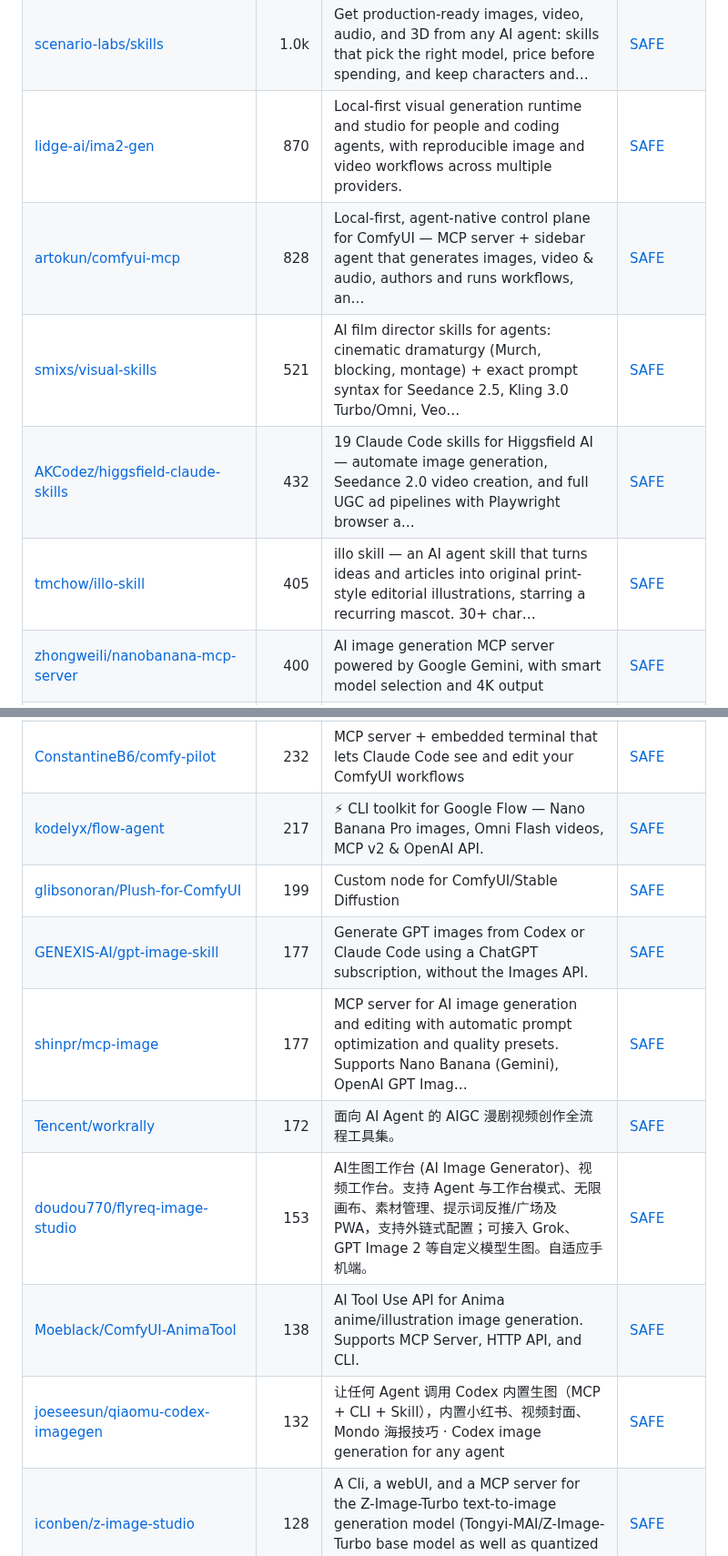
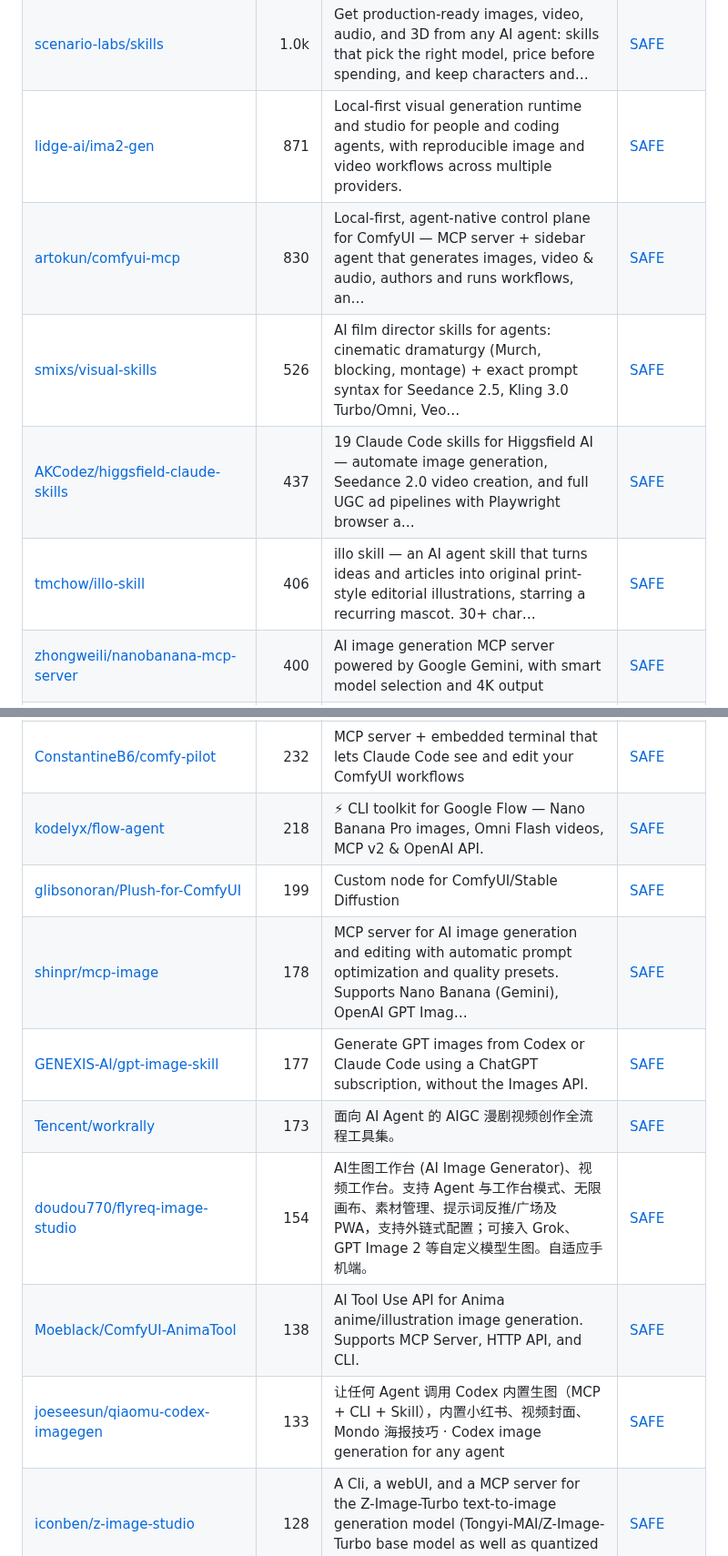
Before and after one commit to zhuyansen/awesome-ai-image-skills, a Markdown page: README.md, 2 parts joined by grey strips. Shown at 91% size. Rendered like a GitHub page.

```diff
--- a/README.md
+++ b/README.md
@@ -55,23 +55,23 @@ The questions are answered by a decision model reading each README, not by hand.
 | [jau123/MeiGen-AI-Design-MCP](https://github.com/jau123/MeiGen-AI-Design-MCP) | 1.8k | Discover inspiration and create images and videos with the latest AI models. Works with ChatGPT, Claude, Cursor, and other MCP clients. | [SAFE](https://agentskillshub.top/skill/jau123/MeiGen-AI-Design-MCP/?utm_source=github&utm_medium=awesome-list) |
 | [MiniMax-AI/MiniMax-MCP](https://github.com/MiniMax-AI/MiniMax-MCP) | 1.6k | Official MiniMax Model Context Protocol (MCP) server that enables interaction with powerful Text to Speech, image generation and video generation API… | [SAFE](https://agentskillshub.top/skill/MiniMax-AI/MiniMax-MCP/?utm_source=github&utm_medium=awesome-list) |
 | [scenario-labs/skills](https://github.com/scenario-labs/skills) | 1.0k | Get production-ready images, video, audio, and 3D from any AI agent: skills that pick the right model, price before spending, and keep characters and… | [SAFE](https://agentskillshub.top/skill/scenario-labs/skills/?utm_source=github&utm_medium=awesome-list) |
-| [lidge-ai/ima2-gen](https://github.com/lidge-ai/ima2-gen) | 870 | Local-first visual generation runtime and studio for people and coding agents, with reproducible image and video workflows across multiple providers. | [SAFE](https://agentskillshub.top/skill/lidge-ai/ima2-gen/?utm_source=github&utm_medium=awesome-list) |
-| [artokun/comfyui-mcp](https://github.com/artokun/comfyui-mcp) | 828 | Local-first, agent-native control plane for ComfyUI — MCP server + sidebar agent that generates images, video & audio, authors and runs workflows, an… | [SAFE](https://agentskillshub.top/skill/artokun/comfyui-mcp/?utm_source=github&utm_medium=awesome-list) |
-| [smixs/visual-skills](https://github.com/smixs/visual-skills) | 521 | AI film director skills for agents: cinematic dramaturgy (Murch, blocking, montage) + exact prompt syntax for Seedance 2.5, Kling 3.0 Turbo/Omni, Veo… | [SAFE](https://agentskillshub.top/skill/smixs/visual-skills/?utm_source=github&utm_medium=awesome-list) |
-| [AKCodez/higgsfield-claude-skills](https://github.com/AKCodez/higgsfield-claude-skills) | 432 | 19 Claude Code skills for Higgsfield AI — automate image generation, Seedance 2.0 video creation, and full UGC ad pipelines with Playwright browser a… | [SAFE](https://agentskillshub.top/skill/AKCodez/higgsfield-claude-skills/?utm_source=github&utm_medium=awesome-list) |
-| [tmchow/illo-skill](https://github.com/tmchow/illo-skill) | 405 | illo skill — an AI agent skill that turns ideas and articles into original print-style editorial illustrations, starring a recurring mascot. 30+ char… | [SAFE](https://agentskillshub.top/skill/tmchow/illo-skill/?utm_source=github&utm_medium=awesome-list) |
+| [lidge-ai/ima2-gen](https://github.com/lidge-ai/ima2-gen) | 871 | Local-first visual generation runtime and studio for people and coding agents, with reproducible image and video workflows across multiple providers. | [SAFE](https://agentskillshub.top/skill/lidge-ai/ima2-gen/?utm_source=github&utm_medium=awesome-list) |
+| [artokun/comfyui-mcp](https://github.com/artokun/comfyui-mcp) | 830 | Local-first, agent-native control plane for ComfyUI — MCP server + sidebar agent that generates images, video & audio, authors and runs workflows, an… | [SAFE](https://agentskillshub.top/skill/artokun/comfyui-mcp/?utm_source=github&utm_medium=awesome-list) |
+| [smixs/visual-skills](https://github.com/smixs/visual-skills) | 526 | AI film director skills for agents: cinematic dramaturgy (Murch, blocking, montage) + exact prompt syntax for Seedance 2.5, Kling 3.0 Turbo/Omni, Veo… | [SAFE](https://agentskillshub.top/skill/smixs/visual-skills/?utm_source=github&utm_medium=awesome-list) |
+| [AKCodez/higgsfield-claude-skills](https://github.com/AKCodez/higgsfield-claude-skills) | 437 | 19 Claude Code skills for Higgsfield AI — automate image generation, Seedance 2.0 video creation, and full UGC ad pipelines with Playwright browser a… | [SAFE](https://agentskillshub.top/skill/AKCodez/higgsfield-claude-skills/?utm_source=github&utm_medium=awesome-list) |
+| [tmchow/illo-skill](https://github.com/tmchow/illo-skill) | 406 | illo skill — an AI agent skill that turns ideas and articles into original print-style editorial illustrations, starring a recurring mascot. 30+ char… | [SAFE](https://agentskillshub.top/skill/tmchow/illo-skill/?utm_source=github&utm_medium=awesome-list) |
 | [zhongweili/nanobanana-mcp-server](https://github.com/zhongweili/nanobanana-mcp-server) | 400 | AI image generation MCP server powered by Google Gemini, with smart model selection and 4K output | [SAFE](https://agentskillshub.top/skill/zhongweili/nanobanana-mcp-server/?utm_source=github&utm_medium=awesome-list) |
 | [Comfy-Org/comfy-mcp](https://github.com/Comfy-Org/comfy-mcp) | 284 | Local MCP server for ComfyUI — run your local ComfyUI from AI agents | [SAFE](https://agentskillshub.top/skill/Comfy-Org/comfy-mcp/?utm_source=github&utm_medium=awesome-list) |
 | [Hao0321/ai-media-generator](https://github.com/Hao0321/ai-media-generator) | 263 | Zero-skill cinema. Senior-director prompts on autopilot. A Claude Code Skill for high-quality AI image / video / music prompt crafting and browser-ba… | [SAFE](https://agentskillshub.top/skill/Hao0321/ai-media-generator/?utm_source=github&utm_medium=awesome-list) |
 | [ConstantineB6/comfy-pilot](https://github.com/ConstantineB6/comfy-pilot) | 232 | MCP server + embedded terminal that lets Claude Code see and edit your ComfyUI workflows | [SAFE](https://agentskillshub.top/skill/ConstantineB6/comfy-pilot/?utm_source=github&utm_medium=awesome-list) |
-| [kodelyx/flow-agent](https://github.com/kodelyx/flow-agent) | 217 | ⚡ CLI toolkit for Google Flow — Nano Banana Pro images, Omni Flash videos, MCP v2 & OpenAI API. | [SAFE](https://agentskillshub.top/skill/kodelyx/flow-agent/?utm_source=github&utm_medium=awesome-list) |
+| [kodelyx/flow-agent](https://github.com/kodelyx/flow-agent) | 218 | ⚡ CLI toolkit for Google Flow — Nano Banana Pro images, Omni Flash videos, MCP v2 & OpenAI API. | [SAFE](https://agentskillshub.top/skill/kodelyx/flow-agent/?utm_source=github&utm_medium=awesome-list) |
 | [glibsonoran/Plush-for-ComfyUI](https://github.com/glibsonoran/Plush-for-ComfyUI) | 199 | Custom node for ComfyUI/Stable Diffustion | [SAFE](https://agentskillshub.top/skill/glibsonoran/Plush-for-ComfyUI/?utm_source=github&utm_medium=awesome-list) |
+| [shinpr/mcp-image](https://github.com/shinpr/mcp-image) | 178 | MCP server for AI image generation and editing with automatic prompt optimization and quality presets. Supports Nano Banana (Gemini), OpenAI GPT Imag… | [SAFE](https://agentskillshub.top/skill/shinpr/mcp-image/?utm_source=github&utm_medium=awesome-list) |
 | [GENEXIS-AI/gpt-image-skill](https://github.com/GENEXIS-AI/gpt-image-skill) | 177 | Generate GPT images from Codex or Claude Code using a ChatGPT subscription, without the Images API. | [SAFE](https://agentskillshub.top/skill/GENEXIS-AI/gpt-image-skill/?utm_source=github&utm_medium=awesome-list) |
-| [shinpr/mcp-image](https://github.com/shinpr/mcp-image) | 177 | MCP server for AI image generation and editing with automatic prompt optimization and quality presets. Supports Nano Banana (Gemini), OpenAI GPT Imag… | [SAFE](https://agentskillshub.top/skill/shinpr/mcp-image/?utm_source=github&utm_medium=awesome-list) |
-| [Tencent/workrally](https://github.com/Tencent/workrally) | 172 | 面向 AI Agent 的 AIGC 漫剧视频创作全流程工具集。 | [SAFE](https://agentskillshub.top/skill/Tencent/workrally/?utm_source=github&utm_medium=awesome-list) |
-| [doudou770/flyreq-image-studio](https://github.com/doudou770/flyreq-image-studio) | 153 | AI生图工作台 (AI Image Generator)、视频工作台。支持 Agent 与工作台模式、无限画布、素材管理、提示词反推/广场及 PWA，支持外链式配置；可接入 Grok、GPT Image 2 等自定义模型生图。自适应手机端。 | [SAFE](https://agentskillshub.top/skill/doudou770/flyreq-image-studio/?utm_source=github&utm_medium=awesome-list) |
+| [Tencent/workrally](https://github.com/Tencent/workrally) | 173 | 面向 AI Agent 的 AIGC 漫剧视频创作全流程工具集。 | [SAFE](https://agentskillshub.top/skill/Tencent/workrally/?utm_source=github&utm_medium=awesome-list) |
+| [doudou770/flyreq-image-studio](https://github.com/doudou770/flyreq-image-studio) | 154 | AI生图工作台 (AI Image Generator)、视频工作台。支持 Agent 与工作台模式、无限画布、素材管理、提示词反推/广场及 PWA，支持外链式配置；可接入 Grok、GPT Image 2 等自定义模型生图。自适应手机端。 | [SAFE](https://agentskillshub.top/skill/doudou770/flyreq-image-studio/?utm_source=github&utm_medium=awesome-list) |
 | [Moeblack/ComfyUI-AnimaTool](https://github.com/Moeblack/ComfyUI-AnimaTool) | 138 | AI Tool Use API for Anima anime/illustration image generation. Supports MCP Server, HTTP API, and CLI. | [SAFE](https://agentskillshub.top/skill/Moeblack/ComfyUI-AnimaTool/?utm_source=github&utm_medium=awesome-list) |
-| [joeseesun/qiaomu-codex-imagegen](https://github.com/joeseesun/qiaomu-codex-imagegen) | 132 | 让任何 Agent 调用 Codex 内置生图（MCP + CLI + Skill），内置小红书、视频封面、Mondo 海报技巧 · Codex image generation for any agent | [SAFE](https://agentskillshub.top/skill/joeseesun/qiaomu-codex-imagegen/?utm_source=github&utm_medium=awesome-list) |
+| [joeseesun/qiaomu-codex-imagegen](https://github.com/joeseesun/qiaomu-codex-imagegen) | 133 | 让任何 Agent 调用 Codex 内置生图（MCP + CLI + Skill），内置小红书、视频封面、Mondo 海报技巧 · Codex image generation for any agent | [SAFE](https://agentskillshub.top/skill/joeseesun/qiaomu-codex-imagegen/?utm_source=github&utm_medium=awesome-list) |
 | [iconben/z-image-studio](https://github.com/iconben/z-image-studio) | 128 | A Cli, a webUI, and a MCP server for the Z-Image-Turbo text-to-image generation model (Tongyi-MAI/Z-Image-Turbo base model as well as quantized model… | [SAFE](https://agentskillshub.top/skill/iconben/z-image-studio/?utm_source=github&utm_medium=awesome-list) |
 | [RioShiina47/comfy-webui](https://github.com/RioShiina47/comfy-webui) | 120 | A recipe-driven WaaS platform for ComfyUI that turns complex workflows (Image, Audio, Video, 3D) into intuitive Gradio UIs, high-level semantic APIs,… | [SAFE](https://agentskillshub.top/skill/RioShiina47/comfy-webui/?utm_source=github&utm_medium=awesome-list) |
 | [SlavaSexton/ComfyUI-Agent-Kit](https://github.com/SlavaSexton/ComfyUI-Agent-Kit) | 106 | One ComfyUI skill for every AI coding agent (Claude Code, Codex, Gemini CLI, Qwen Code): drives a local ComfyUI end to end. 75 model prompt recipes,… | [SAFE](https://agentskillshub.top/skill/SlavaSexton/ComfyUI-Agent-Kit/?utm_source=github&utm_medium=awesome-list) |
```
Also changed, not shown: other parts of README.md (+29 -26 lines), README.zh-CN.md (+39 -36 lines), assets/previews/NOTICE.md (+1 -0 lines), assets/previews/veryCoolTimo__imagegen-skills.jpg (added), 2 other files.
